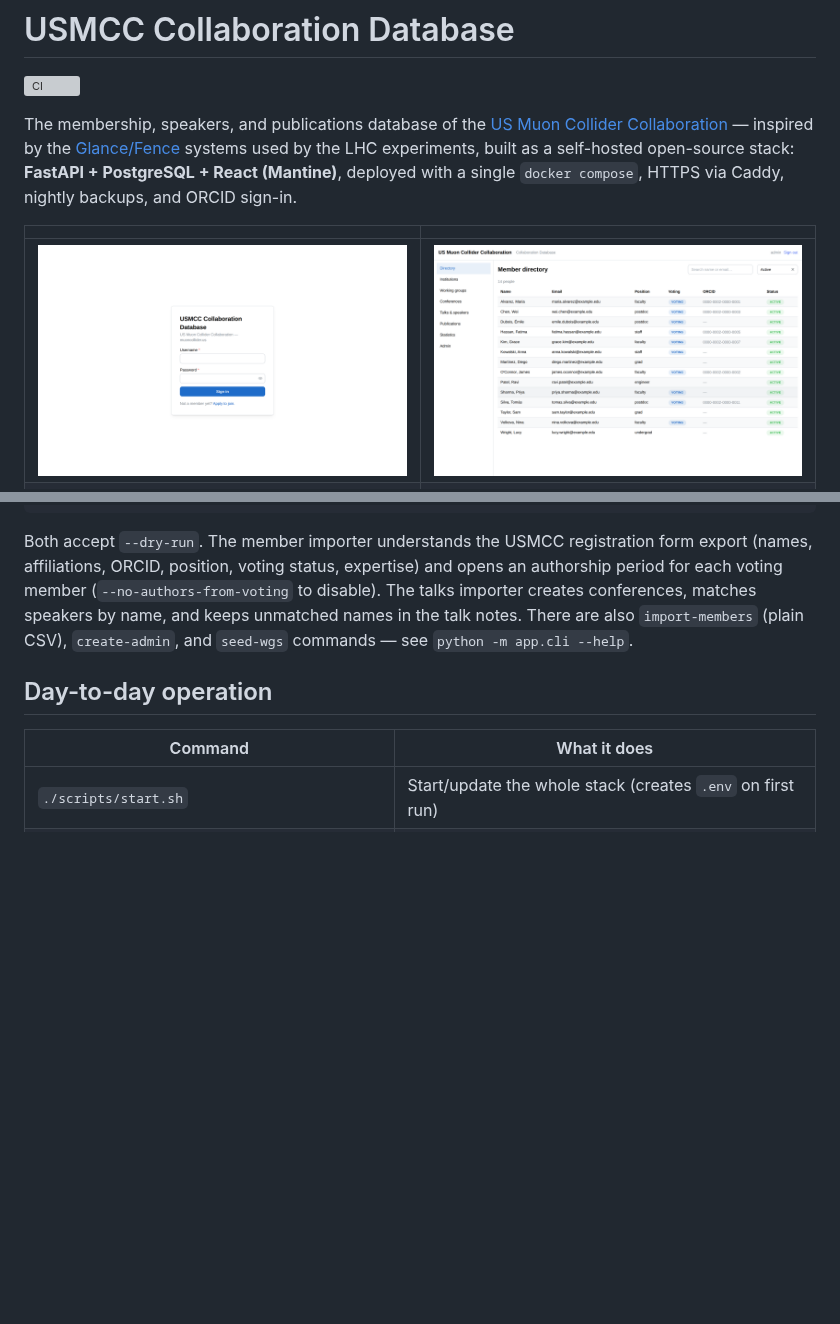
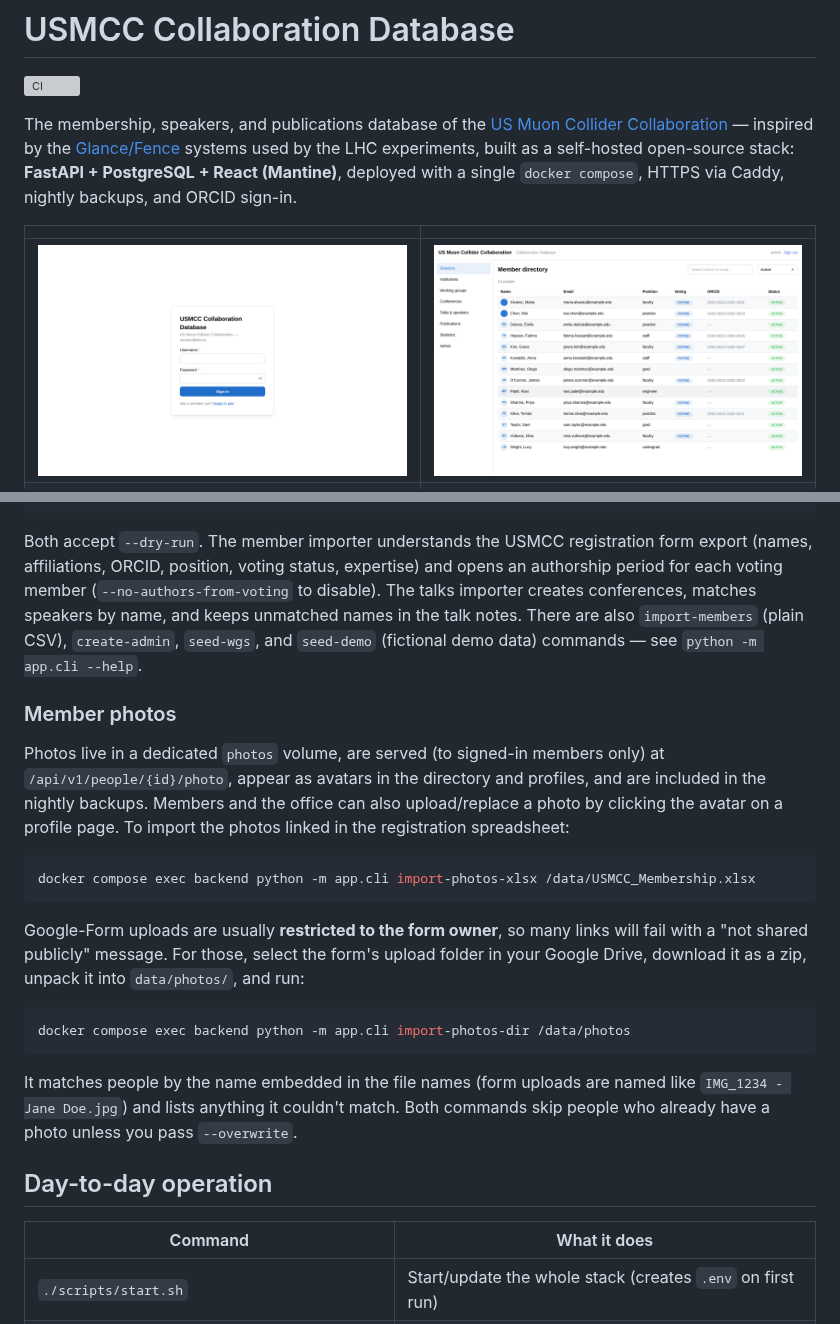
Before and after one commit to trholmes/USMCCDB, a Markdown page: README.md, 2 parts joined by grey strips. GitHub-like rendering; pictures changed too: docs/screenshots/directory.png; blank space fills up the shorter version; grey boxes are pictures that could not be loaded.

````diff
--- a/README.md
+++ b/README.md
@@ -91,8 +91,34 @@ form export (names, affiliations, ORCID, position, voting status, expertise)
 and opens an authorship period for each voting member (`--no-authors-from-voting`
 to disable). The talks importer creates conferences, matches speakers by name,
 and keeps unmatched names in the talk notes. There are also `import-members`
-(plain CSV), `create-admin`, and `seed-wgs` commands — see
-`python -m app.cli --help`.
+(plain CSV), `create-admin`, `seed-wgs`, and `seed-demo` (fictional demo data)
+commands — see `python -m app.cli --help`.
+
+### Member photos
+
+Photos live in a dedicated `photos` volume, are served (to signed-in members
+only) at `/api/v1/people/{id}/photo`, appear as avatars in the directory and
+profiles, and are included in the nightly backups. Members and the office can
+also upload/replace a photo by clicking the avatar on a profile page. To import
+the photos linked in the registration spreadsheet:
+
+```bash
+docker compose exec backend python -m app.cli import-photos-xlsx /data/USMCC_Membership.xlsx
+```
+
+Google-Form uploads are usually **restricted to the form owner**, so many
+links will fail with a "not shared publicly" message. For those, select the
+form's upload folder in your Google Drive, download it as a zip, unpack it
+into `data/photos/`, and run:
+
+```bash
+docker compose exec backend python -m app.cli import-photos-dir /data/photos
+```
+
+It matches people by the name embedded in the file names (form uploads are
+named like `IMG_1234 - Jane Doe.jpg`) and lists anything it couldn't match.
+Both commands skip people who already have a photo unless you pass
+`--overwrite`.
 
 ## Day-to-day operation
 
````
Also changed, not shown: 14 other files.
